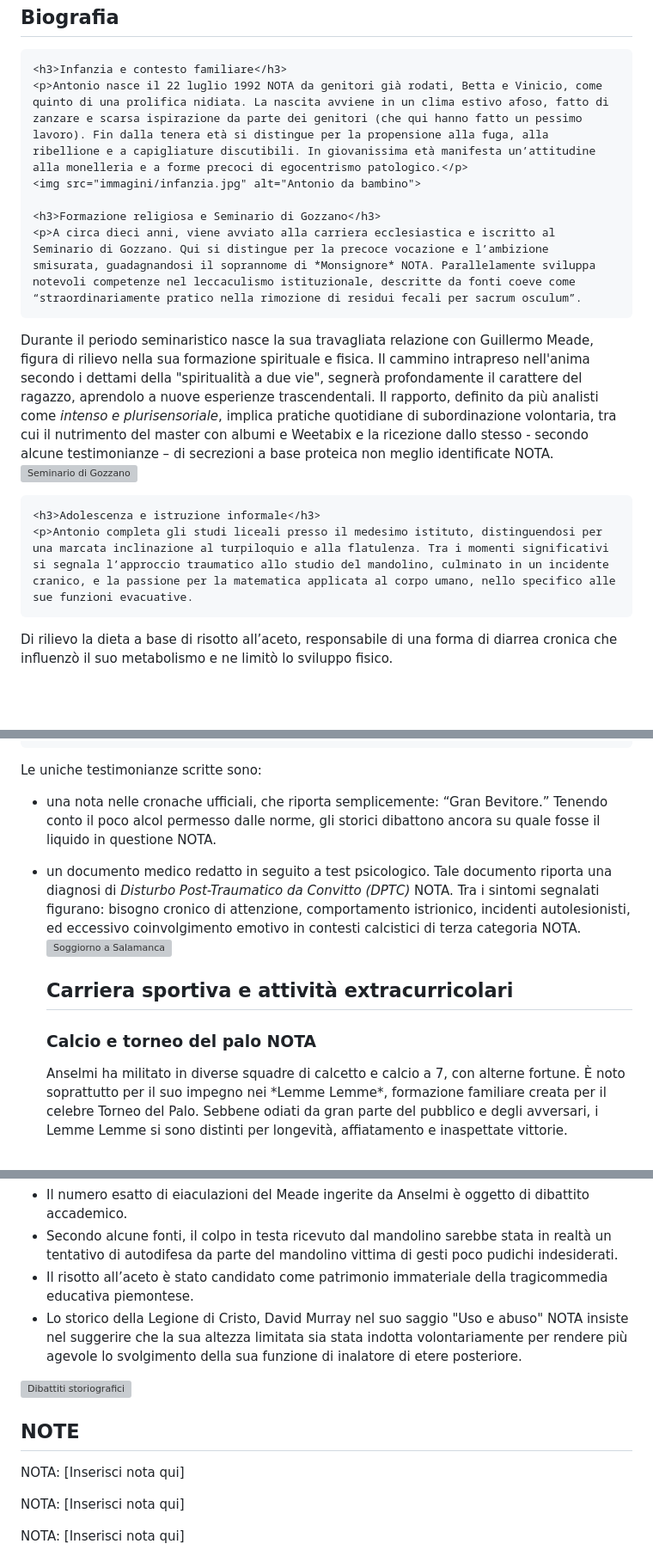
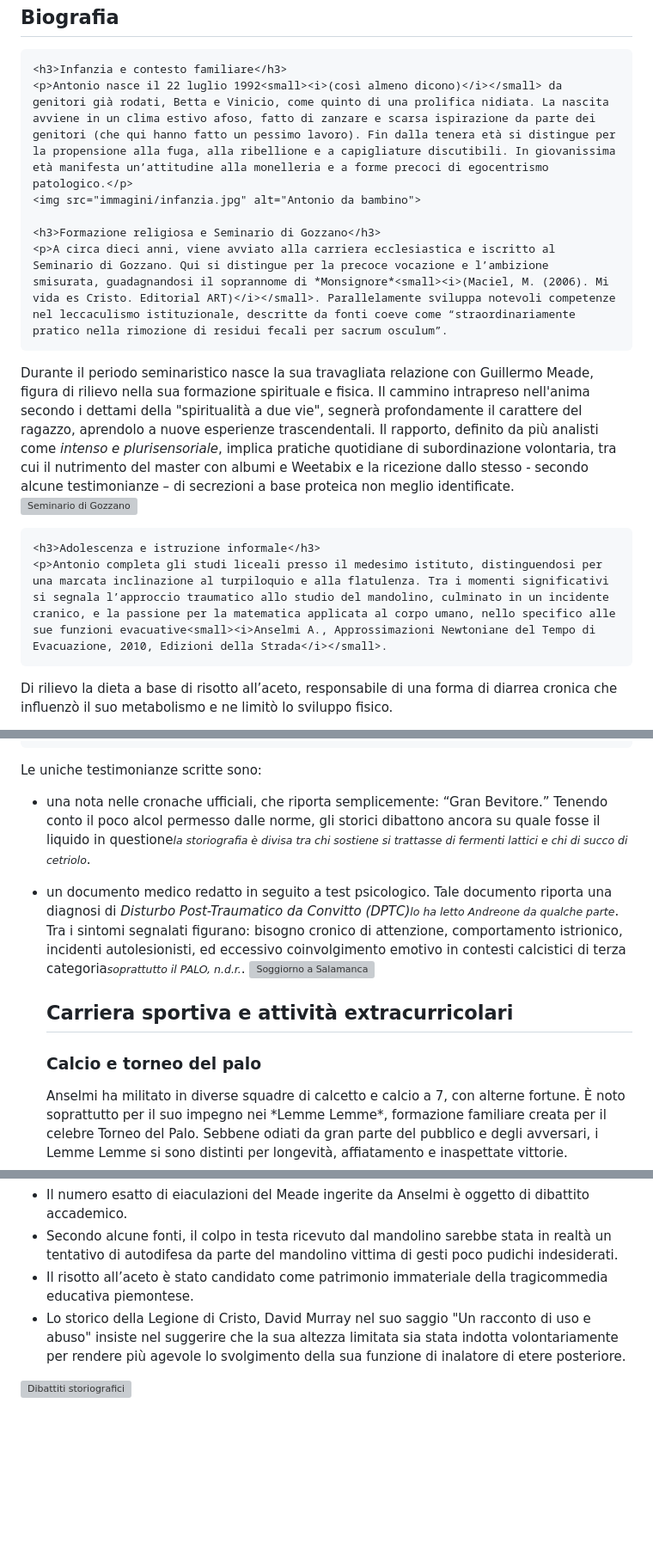
Before and after one commit to FreddyMcBeard/capea, a Markdown page: anselmi.md, 3 parts joined by grey strips. Shown: that part at 86% size. GitHub-like rendering; blank space fills up the shorter version; grey boxes are pictures that could not be loaded.

```diff
--- a/anselmi.md
+++ b/anselmi.md
@@ -58,17 +58,17 @@ layout: default
     <h2>Biografia</h2>
 
     <h3>Infanzia e contesto familiare</h3>
-    <p>Antonio nasce il 22 luglio 1992 NOTA da genitori già rodati, Betta e Vinicio, come quinto di una prolifica nidiata. La nascita avviene in un clima estivo afoso, fatto di zanzare e scarsa ispirazione da parte dei genitori (che qui hanno fatto un pessimo lavoro). Fin dalla tenera età si distingue per la propensione alla fuga, alla ribellione e a capigliature discutibili. In giovanissima età manifesta un’attitudine alla monelleria e a forme precoci di egocentrismo patologico.</p>
+    <p>Antonio nasce il 22 luglio 1992<small><i>(così almeno dicono)</i></small> da genitori già rodati, Betta e Vinicio, come quinto di una prolifica nidiata. La nascita avviene in un clima estivo afoso, fatto di zanzare e scarsa ispirazione da parte dei genitori (che qui hanno fatto un pessimo lavoro). Fin dalla tenera età si distingue per la propensione alla fuga, alla ribellione e a capigliature discutibili. In giovanissima età manifesta un’attitudine alla monelleria e a forme precoci di egocentrismo patologico.</p>
     <img src="immagini/infanzia.jpg" alt="Antonio da bambino">
 
     <h3>Formazione religiosa e Seminario di Gozzano</h3>
-    <p>A circa dieci anni, viene avviato alla carriera ecclesiastica e iscritto al Seminario di Gozzano. Qui si distingue per la precoce vocazione e l’ambizione smisurata, guadagnandosi il soprannome di *Monsignore* NOTA. Parallelamente sviluppa notevoli competenze nel leccaculismo istituzionale, descritte da fonti coeve come “straordinariamente pratico nella rimozione di residui fecali per sacrum osculum”.
+    <p>A circa dieci anni, viene avviato alla carriera ecclesiastica e iscritto al Seminario di Gozzano. Qui si distingue per la precoce vocazione e l’ambizione smisurata, guadagnandosi il soprannome di *Monsignore*<small><i>(Maciel, M. (2006). Mi vida es Cristo. Editorial ART)</i></small>. Parallelamente sviluppa notevoli competenze nel leccaculismo istituzionale, descritte da fonti coeve come “straordinariamente pratico nella rimozione di residui fecali per sacrum osculum”.
 
-Durante il periodo seminaristico nasce la sua travagliata relazione con Guillermo Meade, figura di rilievo nella sua formazione spirituale e fisica. Il cammino intrapreso nell'anima secondo i dettami della "spiritualità a due vie", segnerà profondamente il carattere del ragazzo, aprendolo a nuove esperienze trascendentali. Il rapporto, definito da più analisti come *intenso e plurisensoriale*, implica pratiche quotidiane di subordinazione volontaria, tra cui il nutrimento del master con albumi e Weetabix e la ricezione dallo stesso - secondo alcune testimonianze – di secrezioni a base proteica non meglio identificate NOTA.</p>
+Durante il periodo seminaristico nasce la sua travagliata relazione con Guillermo Meade, figura di rilievo nella sua formazione spirituale e fisica. Il cammino intrapreso nell'anima secondo i dettami della "spiritualità a due vie", segnerà profondamente il carattere del ragazzo, aprendolo a nuove esperienze trascendentali. Il rapporto, definito da più analisti come *intenso e plurisensoriale*, implica pratiche quotidiane di subordinazione volontaria, tra cui il nutrimento del master con albumi e Weetabix e la ricezione dallo stesso - secondo alcune testimonianze – di secrezioni a base proteica non meglio identificate.</p>
     <img src="immagini/seminario.jpg" alt="Seminario di Gozzano">
 
     <h3>Adolescenza e istruzione informale</h3>
-    <p>Antonio completa gli studi liceali presso il medesimo istituto, distinguendosi per una marcata inclinazione al turpiloquio e alla flatulenza. Tra i momenti significativi si segnala l’approccio traumatico allo studio del mandolino, culminato in un incidente cranico, e la passione per la matematica applicata al corpo umano, nello specifico alle sue funzioni evacuative.
+    <p>Antonio completa gli studi liceali presso il medesimo istituto, distinguendosi per una marcata inclinazione al turpiloquio e alla flatulenza. Tra i momenti significativi si segnala l’approccio traumatico allo studio del mandolino, culminato in un incidente cranico, e la passione per la matematica applicata al corpo umano, nello specifico alle sue funzioni evacuative<small><i>Anselmi A., Approssimazioni Newtoniane del Tempo di Evacuazione, 2010, Edizioni della Strada</i></small>.
 
 Di rilievo la dieta a base di risotto all’aceto, responsabile di una forma di diarrea cronica che influenzò il suo metabolismo e ne limitò lo sviluppo fisico.
 
@@ -83,15 +83,15 @@ Di particolare significanza storica è l'episodio che sancisce il suo passaggio
     <p>Trascorre un periodo a Salamanca, su cui esistono scarse fonti. Tuttavia, è certo che tale esperienza abbia avviato lo sviluppo di insonnia e numerosi traumi psicologici, dagli esisti ancora incerti e tuttora oggetto di studio.
 
 Le uniche testimonianze scritte sono:
-- una nota nelle cronache ufficiali, che riporta semplicemente: “Gran Bevitore.” Tenendo conto il poco alcol permesso dalle norme, gli storici dibattono ancora su quale fosse il liquido in questione NOTA.</p>
-- un documento medico redatto in seguito a test psicologico. Tale documento riporta una diagnosi di *Disturbo Post-Traumatico da Convitto (DPTC)* NOTA. Tra i sintomi segnalati figurano: bisogno cronico di attenzione, comportamento istrionico, incidenti autolesionisti, ed eccessivo coinvolgimento emotivo in contesti calcistici di terza categoria NOTA.</p>
+- una nota nelle cronache ufficiali, che riporta semplicemente: “Gran Bevitore.” Tenendo conto il poco alcol permesso dalle norme, gli storici dibattono ancora su quale fosse il liquido in questione<small><i>la storiografia è divisa tra chi sostiene si trattasse di fermenti lattici e chi di succo di cetriolo</i></small>.</p>
+- un documento medico redatto in seguito a test psicologico. Tale documento riporta una diagnosi di *Disturbo Post-Traumatico da Convitto (DPTC)*<small><i>lo ha letto Andreone da qualche parte</i></small>. Tra i sintomi segnalati figurano: bisogno cronico di attenzione, comportamento istrionico, incidenti autolesionisti, ed eccessivo coinvolgimento emotivo in contesti calcistici di terza categoria<small><i>soprattutto il PALO, n.d.r.</i></small>.</p>
     <img src="immagini/salamanca.jpg" alt="Soggiorno a Salamanca">
   </div>
 
   <div class="section">
     <h2>Carriera sportiva e attività extracurricolari</h2>
 
-    <h3>Calcio e torneo del palo NOTA</p></h3>
+    <h3>Calcio e torneo del palo</p></h3>
     <p>Anselmi ha militato in diverse squadre di calcetto e calcio a 7, con alterne fortune. È noto soprattutto per il suo impegno nei *Lemme Lemme*, formazione familiare creata per il celebre Torneo del Palo. Sebbene odiati da gran parte del pubblico e degli avversari, i Lemme Lemme si sono distinti per longevità, affiatamento e inaspettate vittorie.
 
 La sua carriera sportiva è segnata da numerosi infortuni, che tuttavia non lo hanno distolto dalla frequentazione assidua degli spogliatoi maschili e da una curiosa tendenza a commentare le dotazioni anatomiche altrui.</p>
@@ -132,17 +132,10 @@ Viene commemorato ogni anno con la "Notte del Pristina", un rito collettivo che
       <li>Il numero esatto di eiaculazioni del Meade ingerite da Anselmi è oggetto di dibattito accademico.</li>
       <li>Secondo alcune fonti, il colpo in testa ricevuto dal mandolino sarebbe stata in realtà un tentativo di autodifesa da parte del mandolino vittima di gesti poco pudichi indesiderati.</li>
       <li>Il risotto all’aceto è stato candidato come patrimonio immateriale della tragicommedia educativa piemontese.</li>
-      <li>Lo storico della Legione di Cristo, David Murray nel suo saggio "Uso e abuso" NOTA insiste nel suggerire che la sua altezza limitata sia stata indotta volontariamente per rendere più agevole lo svolgimento della sua funzione di inalatore di etere posteriore.</li>
+      <li>Lo storico della Legione di Cristo, David Murray nel suo saggio "Un racconto di uso e abuso" insiste nel suggerire che la sua altezza limitata sia stata indotta volontariamente per rendere più agevole lo svolgimento della sua funzione di inalatore di etere posteriore.</li>
     </ul>
     <img src="immagini/dibattiti.jpg" alt="Dibattiti storiografici">
   </div>
-
-  <div class="note">
-    <h2>NOTE</h2>
-    <p>NOTA: [Inserisci nota qui]</p>
-    <p>NOTA: [Inserisci nota qui]</p>
-    <p>NOTA: [Inserisci nota qui]</p>
-    <!-- Aggiungi altre note secondo necessità -->
   </div>
 
 </body>
```
Also changed, not shown: other parts of anselmi.md (+1 -1 lines).
